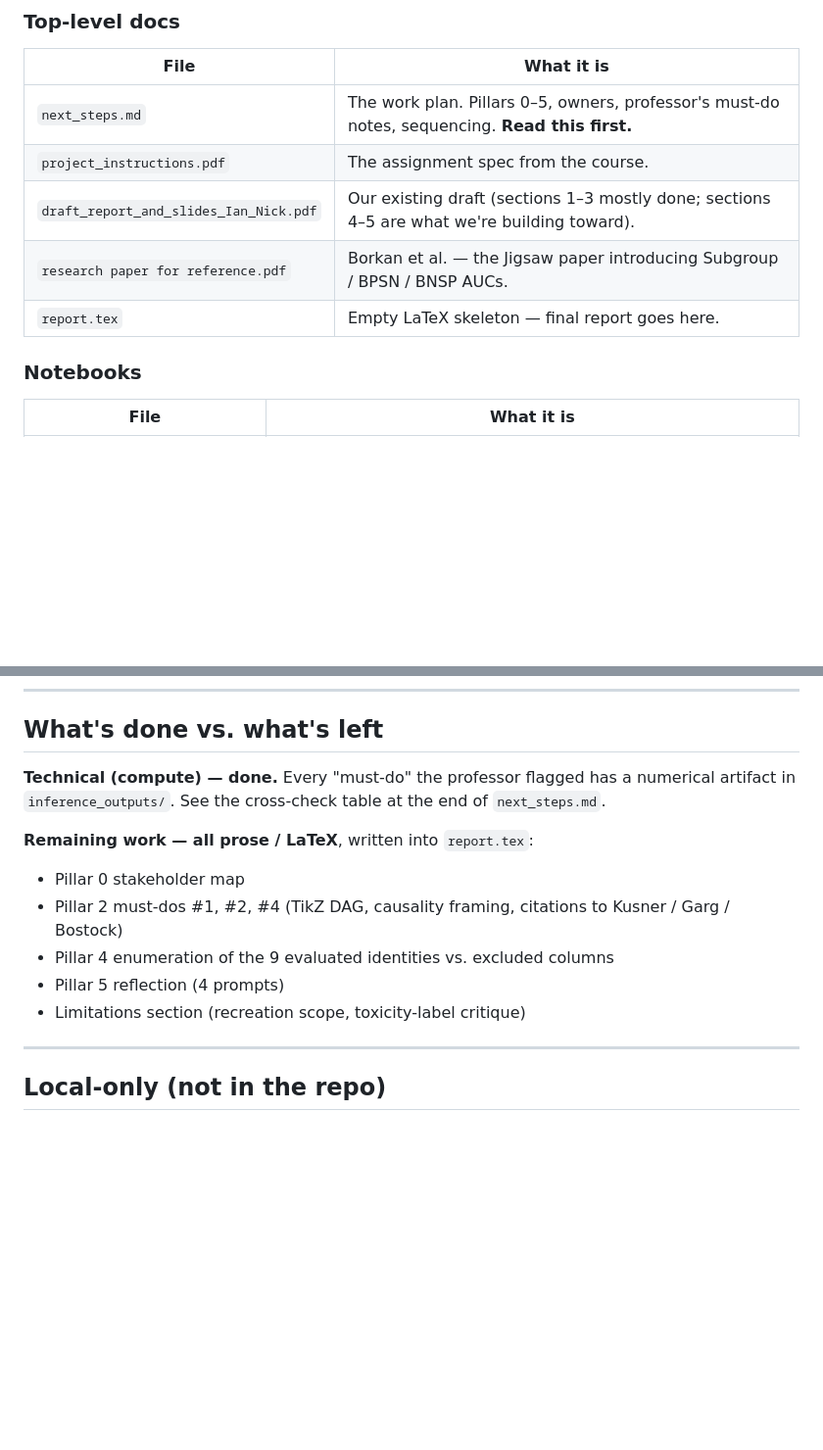
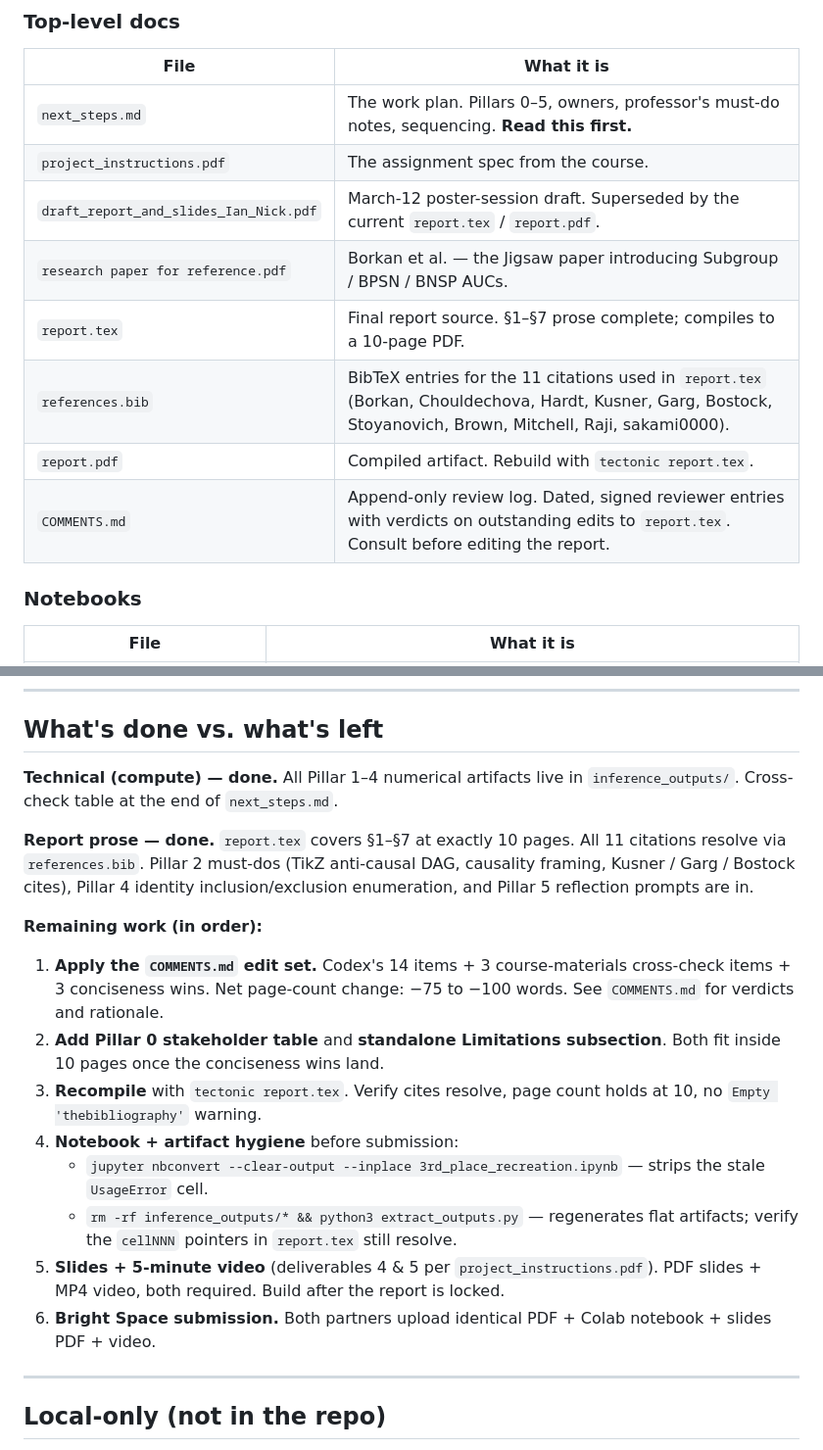
Before and after one commit to iantang2251nn/rds_final_audit_project, a Markdown page: README.md, 2 parts joined by grey strips. Shown at 98% size. Rendered like a GitHub page; blank space fills up the shorter version.

```diff
--- a/README.md
+++ b/README.md
@@ -14,9 +14,12 @@ Audit of the 3rd-place solution to the Jigsaw Unintended Bias in Toxicity Classi
 |---|---|
 | `next_steps.md` | The work plan. Pillars 0–5, owners, professor's must-do notes, sequencing. **Read this first.** |
 | `project_instructions.pdf` | The assignment spec from the course. |
-| `draft_report_and_slides_Ian_Nick.pdf` | Our existing draft (sections 1–3 mostly done; sections 4–5 are what we're building toward). |
+| `draft_report_and_slides_Ian_Nick.pdf` | March-12 poster-session draft. Superseded by the current `report.tex` / `report.pdf`. |
 | `research paper for reference.pdf` | Borkan et al. — the Jigsaw paper introducing Subgroup / BPSN / BNSP AUCs. |
-| `report.tex` | Empty LaTeX skeleton — final report goes here. |
+| `report.tex` | Final report source. §1–§7 prose complete; compiles to a 10-page PDF. |
+| `references.bib` | BibTeX entries for the 11 citations used in `report.tex` (Borkan, Chouldechova, Hardt, Kusner, Garg, Bostock, Stoyanovich, Brown, Mitchell, Raji, sakami0000). |
+| `report.pdf` | Compiled artifact. Rebuild with `tectonic report.tex`. |
+| `COMMENTS.md` | Append-only review log. Dated, signed reviewer entries with verdicts on outstanding edits to `report.tex`. Consult before editing the report. |
 
 ### Notebooks
 
@@ -60,14 +64,20 @@ To find a specific result, look up the section in the map above, then grep filen
 
 ## What's done vs. what's left
 
-**Technical (compute) — done.** Every "must-do" the professor flagged has a numerical artifact in `inference_outputs/`. See the cross-check table at the end of `next_steps.md`.
+**Technical (compute) — done.** All Pillar 1–4 numerical artifacts live in `inference_outputs/`. Cross-check table at the end of `next_steps.md`.
 
-**Remaining work — all prose / LaTeX**, written into `report.tex`:
-- Pillar 0 stakeholder map
-- Pillar 2 must-dos #1, #2, #4 (TikZ DAG, causality framing, citations to Kusner / Garg / Bostock)
-- Pillar 4 enumeration of the 9 evaluated identities vs. excluded columns
-- Pillar 5 reflection (4 prompts)
-- Limitations section (recreation scope, toxicity-label critique)
+**Report prose — done.** `report.tex` covers §1–§7 at exactly 10 pages. All 11 citations resolve via `references.bib`. Pillar 2 must-dos (TikZ anti-causal DAG, causality framing, Kusner / Garg / Bostock cites), Pillar 4 identity inclusion/exclusion enumeration, and Pillar 5 reflection prompts are in.
+
+**Remaining work (in order):**
+
+1. **Apply the `COMMENTS.md` edit set.** Codex's 14 items + 3 course-materials cross-check items + 3 conciseness wins. Net page-count change: −75 to −100 words. See `COMMENTS.md` for verdicts and rationale.
+2. **Add Pillar 0 stakeholder table** and **standalone Limitations subsection**. Both fit inside 10 pages once the conciseness wins land.
+3. **Recompile** with `tectonic report.tex`. Verify cites resolve, page count holds at 10, no `Empty 'thebibliography'` warning.
+4. **Notebook + artifact hygiene** before submission:
+   - `jupyter nbconvert --clear-output --inplace 3rd_place_recreation.ipynb` — strips the stale `UsageError` cell.
+   - `rm -rf inference_outputs/* && python3 extract_outputs.py` — regenerates flat artifacts; verify the `cellNNN` pointers in `report.tex` still resolve.
+5. **Slides + 5-minute video** (deliverables 4 & 5 per `project_instructions.pdf`). PDF slides + MP4 video, both required. Build after the report is locked.
+6. **Bright Space submission.** Both partners upload identical PDF + Colab notebook + slides PDF + video.
 
 ---
 
```
Also changed, not shown: other parts of README.md (+3 -2 lines).
